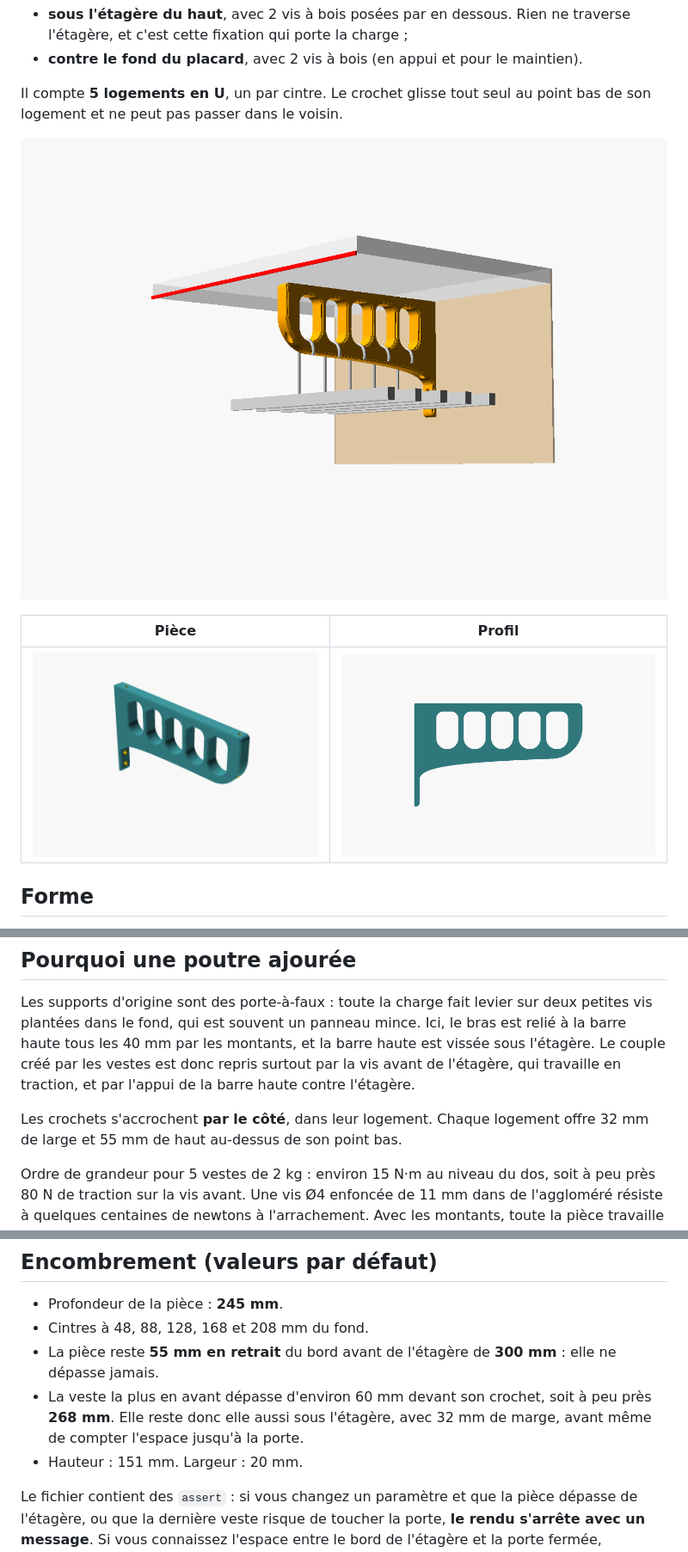
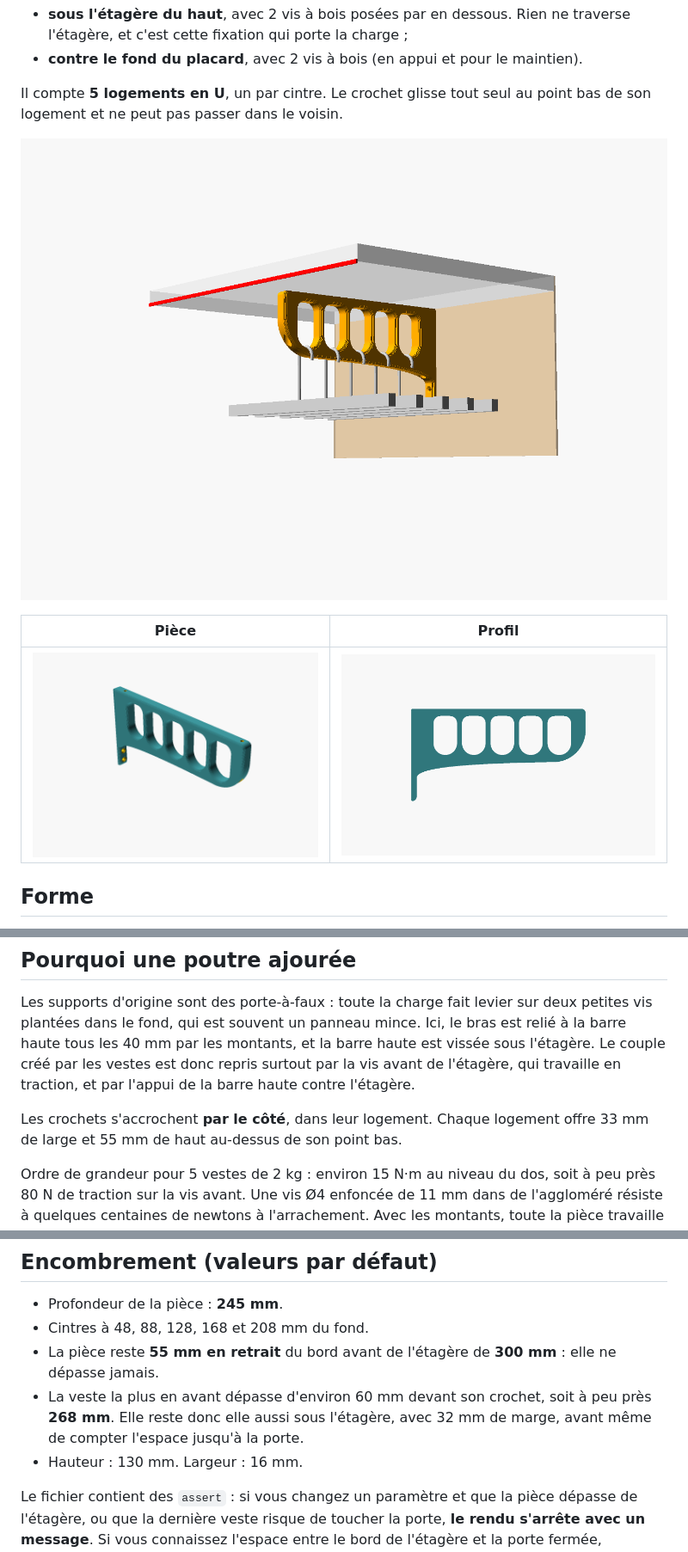
Before and after one commit to candas-agent/Tringle, a Markdown page: README.md, 3 parts joined by grey strips. Shown at 86% size. GitHub-like rendering; pictures changed too: images/apercu.png, images/piece.png, images/profil.png.

```diff
--- a/README.md
+++ b/README.md
@@ -28,7 +28,7 @@ Pour régler la forme : `r_galbe` (arrondi avant-bas), `ventre` (galbe sous le b
 
 Les supports d'origine sont des porte-à-faux : toute la charge fait levier sur deux petites vis plantées dans le fond, qui est souvent un panneau mince. Ici, le bras est relié à la barre haute tous les 40 mm par les montants, et la barre haute est vissée sous l'étagère. Le couple créé par les vestes est donc repris surtout par la vis avant de l'étagère, qui travaille en traction, et par l'appui de la barre haute contre l'étagère.
 
-Les crochets s'accrochent **par le côté**, dans leur logement. Chaque logement offre 32 mm de large et 55 mm de haut au-dessus de son point bas.
+Les crochets s'accrochent **par le côté**, dans leur logement. Chaque logement offre 33 mm de large et 55 mm de haut au-dessus de son point bas.
 
 Ordre de grandeur pour 5 vestes de 2 kg : environ 15 N·m au niveau du dos, soit à peu près 80 N de traction sur la vis avant. Une vis Ø4 enfoncée de 11 mm dans de l'aggloméré résiste à quelques centaines de newtons à l'arrachement. Avec les montants, toute la pièce travaille comme un seul bloc.
 
@@ -38,7 +38,7 @@ Ordre de grandeur pour 5 vestes de 2 kg : environ 15 N·m au niveau du dos, soit
 * Cintres à 48, 88, 128, 168 et 208 mm du fond.
 * La pièce reste **55 mm en retrait** du bord avant de l'étagère de **300 mm** : elle ne dépasse jamais.
 * La veste la plus en avant dépasse d'environ 60 mm devant son crochet, soit à peu près **268 mm**. Elle reste donc elle aussi sous l'étagère, avec 32 mm de marge, avant même de compter l'espace jusqu'à la porte.
-* Hauteur : 151 mm. Largeur : 20 mm.
+* Hauteur : 130 mm. Largeur : 16 mm.
 
 Le fichier contient des `assert` : si vous changez un paramètre et que la pièce dépasse de l'étagère, ou que la dernière veste risque de toucher la porte, **le rendu s'arrête avec un message**. Si vous connaissez l'espace entre le bord de l'étagère et la porte fermée, indiquez-le dans `ecart_porte` (0 par défaut, par sécurité).
 
```
Also changed, not shown: other parts of README.md (+7 -7 lines), images/dessous.png, 2 other files.
